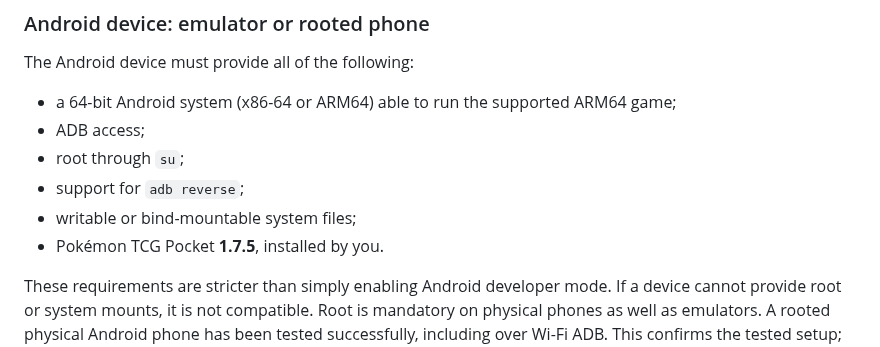
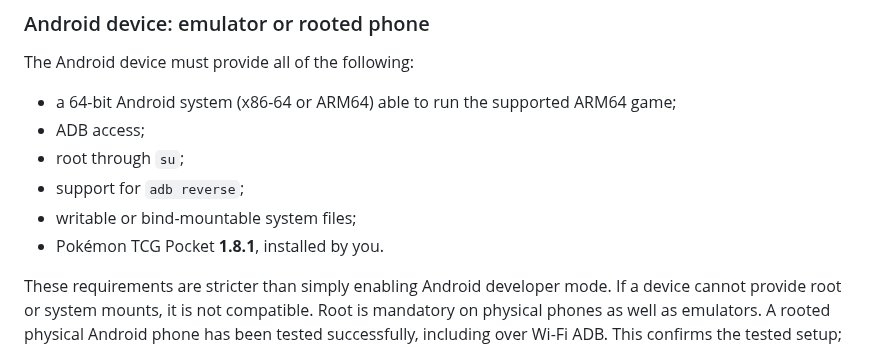
Before and after one commit to Layen-lang/PTCGP-Private-Server, a Markdown page: docs/INSTALLATION.md, the part around the change. Rendered like a GitHub page.

```diff
--- a/docs/INSTALLATION.md
+++ b/docs/INSTALLATION.md
@@ -33,7 +33,7 @@ The Android device must provide all of the following:
 - root through `su`;
 - support for `adb reverse`;
 - writable or bind-mountable system files;
-- Pokémon TCG Pocket **1.7.5**, installed by you.
+- Pokémon TCG Pocket **1.8.1**, installed by you.
 
 These requirements are stricter than simply enabling Android developer mode.
 If a device cannot provide root or system mounts, it is not compatible.
```
Also changed, not shown: README.md (+4 -2 lines), docs/DEVELOPMENT.md (+3 -1 lines), docs/assets/screenshots/game-local-collection.png.
